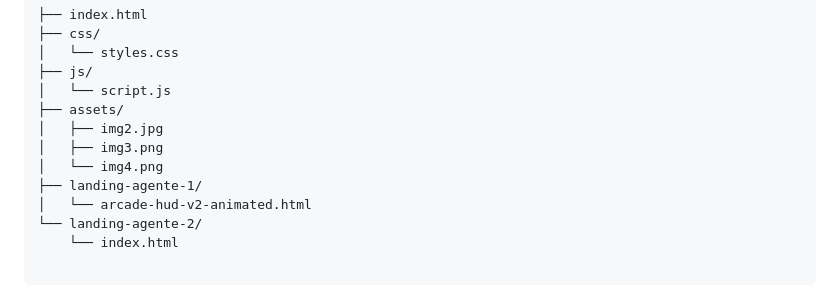
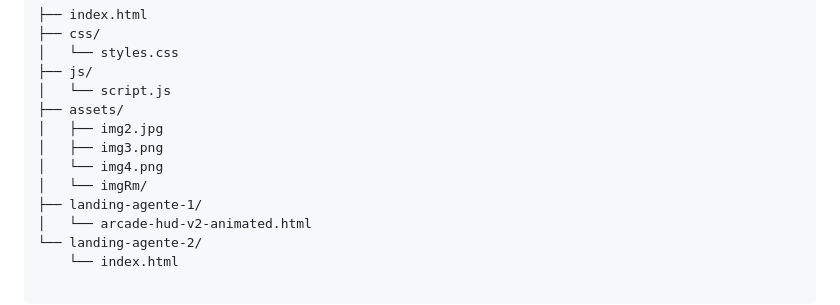
Before and after one commit to mairammedina29/pfo2-agentes-ia, a Markdown page: README.md, the part around the change. Drawn GitHub-style.

```diff
--- a/README.md
+++ b/README.md
@@ -42,6 +42,7 @@ El proyecto se organizó de manera modular y siguiendo las buenas prácticas de
 │   ├── img2.jpg
 │   ├── img3.png
 │   └── img4.png
+│   └── imgRm/
 ├── landing-agente-1/
 │   └── arcade-hud-v2-animated.html
 └── landing-agente-2/
```
